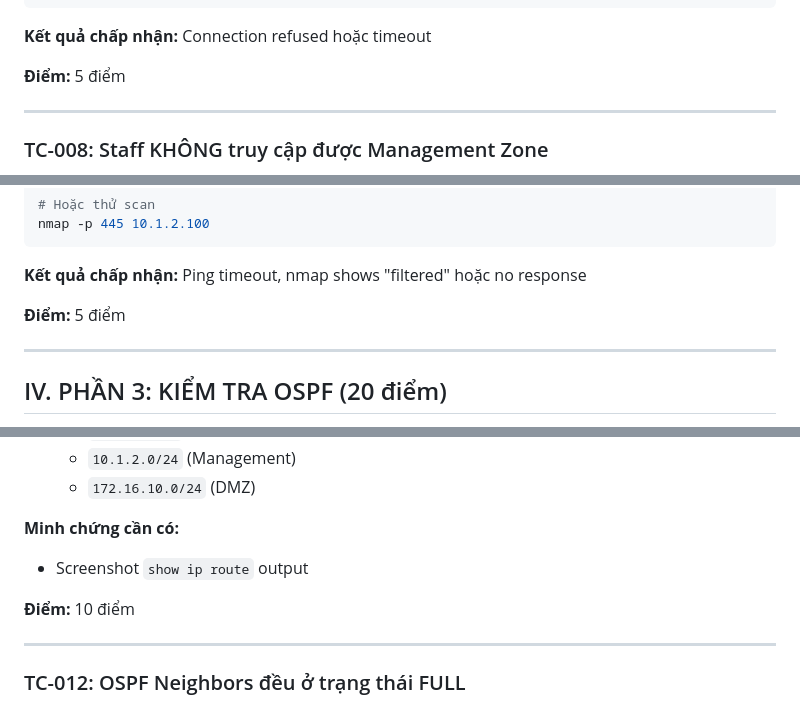
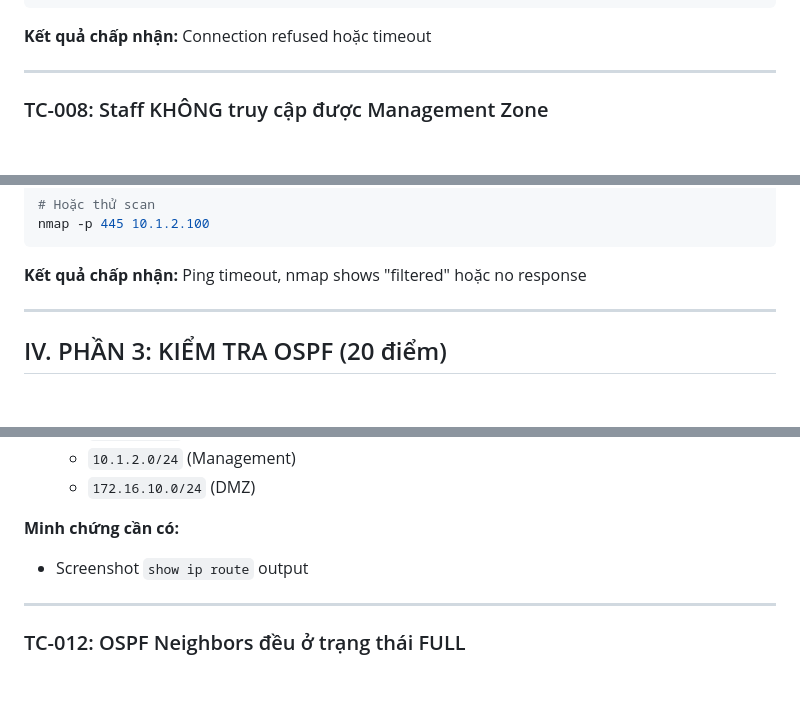
Before and after one commit to PoeenCy/Advanced-Computer-Networks-Lab, a Markdown page: Lab3_Network_Hardening/docs/VERIFICATION.md, 3 parts joined by grey strips. GitHub-like rendering; blank space fills up the shorter version.

````diff
--- a/Lab3_Network_Hardening/docs/VERIFICATION.md
+++ b/Lab3_Network_Hardening/docs/VERIFICATION.md
@@ -158,8 +144,6 @@ telnet 172.16.10.100 80
 ```
 
 **Kết quả chấp nhận:** Connection refused hoặc timeout
-
-**Điểm:** 5 điểm
 
 ---
 
@@ -215,8 +195,6 @@ nmap -p 445 10.1.2.100
 ```
 
 **Kết quả chấp nhận:** Ping timeout, nmap shows "filtered" hoặc no response
-
-**Điểm:** 5 điểm
 
 ---
 
@@ -241,8 +219,6 @@ R6# show ip route
 **Minh chứng cần có:**
 - Screenshot `show ip route` output
 
-**Điểm:** 10 điểm
-
 ---
 
 ### TC-012: OSPF Neighbors đều ở trạng thái FULL
````
Also changed, not shown: other parts of Lab3_Network_Hardening/docs/VERIFICATION.md (+0 -24 lines).
